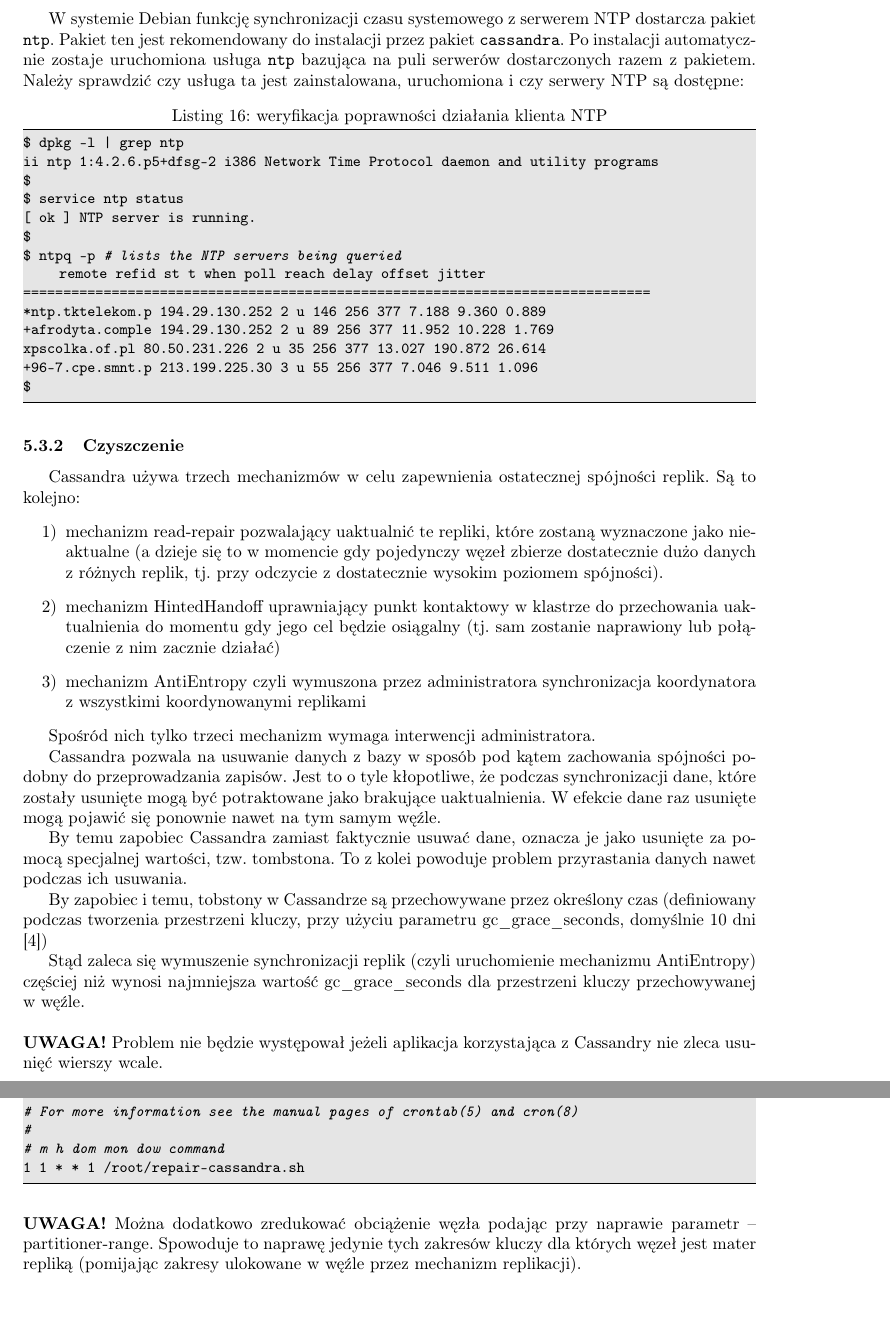
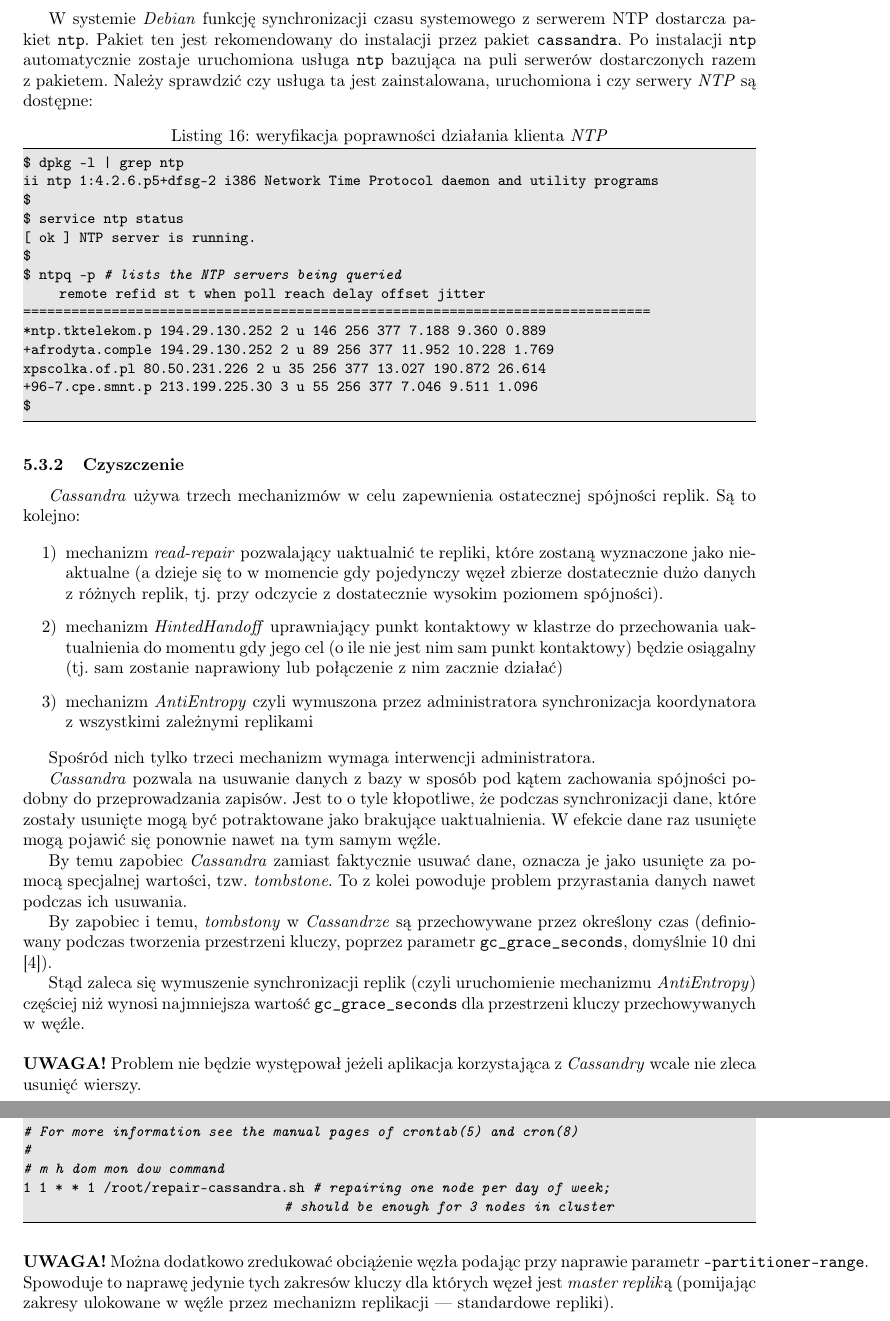
Before and after one commit to jan-baranowski/cassandra-demo, a LaTeX document (deployment_guide/deployment_guide.tex): two parts of pages 8 and 10 of 14, joined at a grey line, cut so that both start at the same text. Compiled offline with pdfLaTeX.

Commit message:
Chapter 5 ready.

```diff
--- a/deployment_guide/deployment_guide.tex
+++ b/deployment_guide/deployment_guide.tex
@@ -384,7 +385,10 @@
 
-W systemie Debian funkcję synchronizacji czasu systemowego z serwerem NTP dostarcza pakiet \texttt{ntp}. Pakiet ten jest rekomendowany do instalacji przez pakiet \texttt{cassandra}. Po instalacji automatycznie zostaje uruchomiona usługa \texttt{ntp} bazująca na puli serwerów dostarczonych razem z pakietem. Należy sprawdzić czy usługa ta jest zainstalowana, uruchomiona i czy serwery NTP są dostępne:
+W~systemie \emph{Debian} funkcję synchronizacji czasu systemowego z~serwerem NTP dostarcza pakiet \texttt{ntp}.
+Pakiet ten jest rekomendowany do instalacji przez pakiet \texttt{cassandra}.
+Po instalacji \texttt{ntp} automatycznie zostaje uruchomiona usługa \texttt{ntp} bazująca na puli serwerów dostarczonych razem z~pakietem.
+Należy sprawdzić czy usługa ta jest zainstalowana, uruchomiona i~czy serwery \emph{NTP} są dostępne:
 
-\begin{lstlisting}[style=bash, caption={weryfikacja poprawności działania klienta NTP}]
+\begin{lstlisting}[style=bash, caption={weryfikacja poprawności działania klienta \emph{NTP}}]
 $ dpkg -l | grep ntp
 ii  ntp                                  1:4.2.6.p5+dfsg-2             i386         Network Time Protocol daemon and utility programs
 $
@@ -403,27 +407,31 @@
 
 \subsubsection{Czyszczenie}\label{subsec:cluster_misc_distdeletes}
 
-Cassandra używa trzech mechanizmów w celu zapewnienia ostatecznej spójności replik. Są to kolejno:
+\emph{Cassandra} używa trzech mechanizmów w~celu zapewnienia ostatecznej spójności replik.
+Są to kolejno:
+
 \begin{enumerate}
-\item[1)] mechanizm read-repair pozwalający uaktualnić te repliki, które zostaną wyznaczone jako nieaktualne (a dzieje się to w momencie gdy pojedynczy węzeł zbierze dostatecznie dużo danych z różnych replik, tj. przy odczycie z dostatecznie wysokim poziomem spójności).
-\item[2)] mechanizm HintedHandoff uprawniający punkt kontaktowy w klastrze do przechowania uaktualnienia do momentu gdy jego cel będzie osiągalny (tj. sam zostanie naprawiony lub połączenie z nim zacznie działać)
-\item[3)] mechanizm AntiEntropy czyli wymuszona przez administratora synchronizacja koordynatora z wszystkimi koordynowanymi replikami
+\item[1)] mechanizm \emph{read-repair} pozwalający uaktualnić te repliki, które zostaną wyznaczone jako nieaktualne (a~dzieje się to w momencie gdy pojedynczy węzeł zbierze dostatecznie dużo danych z~różnych replik, tj. przy odczycie z~dostatecznie wysokim poziomem spójności).
+\item[2)] mechanizm \emph{HintedHandoff} uprawniający punkt kontaktowy w~klastrze do przechowania uaktualnienia do momentu gdy jego cel (o~ile nie jest nim sam punkt kontaktowy) będzie osiągalny (tj. sam zostanie naprawiony lub połączenie z~nim zacznie działać)
+\item[3)] mechanizm \emph{AntiEntropy} czyli wymuszona przez administratora synchronizacja koordynatora z~wszystkimi zależnymi replikami
 \end{enumerate}
 
 Spośród nich tylko trzeci mechanizm wymaga interwencji administratora.
 
-Cassandra pozwala na usuwanie danych z bazy w sposób pod kątem zachowania spójności podobny do przeprowadzania zapisów. Jest to o tyle kłopotliwe, że podczas synchronizacji dane, które zostały usunięte mogą być potraktowane jako brakujące uaktualnienia. W efekcie dane raz usunięte mogą pojawić się ponownie nawet na tym samym węźle.
+\emph{Cassandra} pozwala na usuwanie danych z~bazy w~sposób pod kątem zachowania spójności podobny do przeprowadzania zapisów.
+Jest to o~tyle kłopotliwe, że podczas synchronizacji dane, które zostały usunięte mogą być potraktowane jako brakujące uaktualnienia.
+W~efekcie dane raz usunięte mogą pojawić się ponownie nawet na tym samym węźle.
 
-By temu zapobiec Cassandra zamiast faktycznie usuwać dane, oznacza je jako usunięte za pomocą specjalnej wartości, tzw. tombstona.
+By temu zapobiec \emph{Cassandra} zamiast faktycznie usuwać dane, oznacza je jako usunięte za pomocą specjalnej wartości, tzw. \emph{tombstone}.
 To z kolei powoduje problem przyrastania danych nawet podczas ich usuwania.
 
-By zapobiec i temu, tobstony w Cassandrze są przechowywane przez określony czas (definiowany podczas tworzenia przestrzeni kluczy, przy użyciu parametru gc\_grace\_seconds, domyślnie 10 dni \cite{distributeddeletes})
+By zapobiec i~temu, \emph{tombstony} w~\emph{Cassandrze} są przechowywane przez określony czas (definiowany podczas tworzenia przestrzeni kluczy, poprzez parametr \texttt{gc\_grace\_seconds}, domyślnie 10 dni \cite{distributeddeletes}).
 
-Stąd zaleca się wymuszenie synchronizacji replik (czyli uruchomienie mechanizmu AntiEntropy) częściej niż wynosi najmniejsza wartość gc\_grace\_seconds dla przestrzeni kluczy przechowywanej w węźle.
+Stąd zaleca się wymuszenie synchronizacji replik (czyli uruchomienie mechanizmu \emph{AntiEntropy}) częściej niż wynosi najmniejsza wartość \texttt{gc\_grace\_seconds} dla przestrzeni kluczy przechowywanych w~węźle.
 
 \bigskip
 
-\noindent\textbf{UWAGA!} Problem nie będzie występował jeżeli aplikacja korzystająca z Cassandry nie zleca usunięć wierszy wcale.
+\noindent\textbf{UWAGA!} Problem nie będzie występował jeżeli aplikacja korzystająca z~\emph{Cassandry} wcale nie zleca usunięć wierszy.
 
 \bigskip
 
@@ -523,10 +533,12 @@
 # For more information see the manual pages of crontab(5) and cron(8)
 #
 # m h  dom mon dow   command
-1 1 * * 1 /root/repair-cassandra.sh
+1 1 * * 1 /root/repair-cassandra.sh # repairing one node per day of week;
+                                    # should be enough for 3 nodes in cluster
 
 \end{lstlisting}
 
 \bigskip
 
-\noindent\textbf{UWAGA!} Można dodatkowo zredukować obciążenie węzła podając przy naprawie parametr --partitioner-range. Spowoduje to naprawę jedynie tych zakresów kluczy dla których węzeł jest mater repliką (pomijając zakresy ulokowane w węźle przez mechanizm replikacji).
+\noindent\textbf{UWAGA!} Można dodatkowo zredukować obciążenie węzła podając przy naprawie parametr \texttt{--partitioner-range}.
+Spowoduje to naprawę jedynie tych zakresów kluczy dla których węzeł jest \emph{master replik}ą (pomijając zakresy ulokowane w~węźle przez mechanizm replikacji~---~standardowe repliki).
```
Also changed, not shown: deployment_guide/deployment_guide.tex (54 more changed lines), 1 other file.
